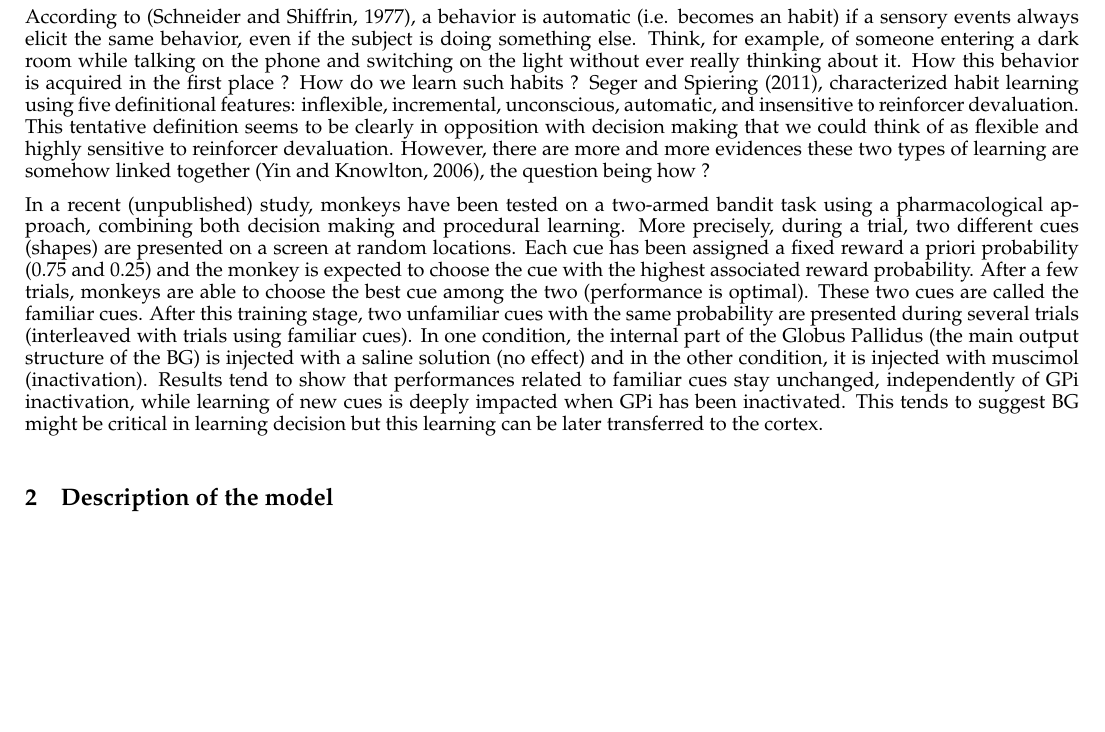
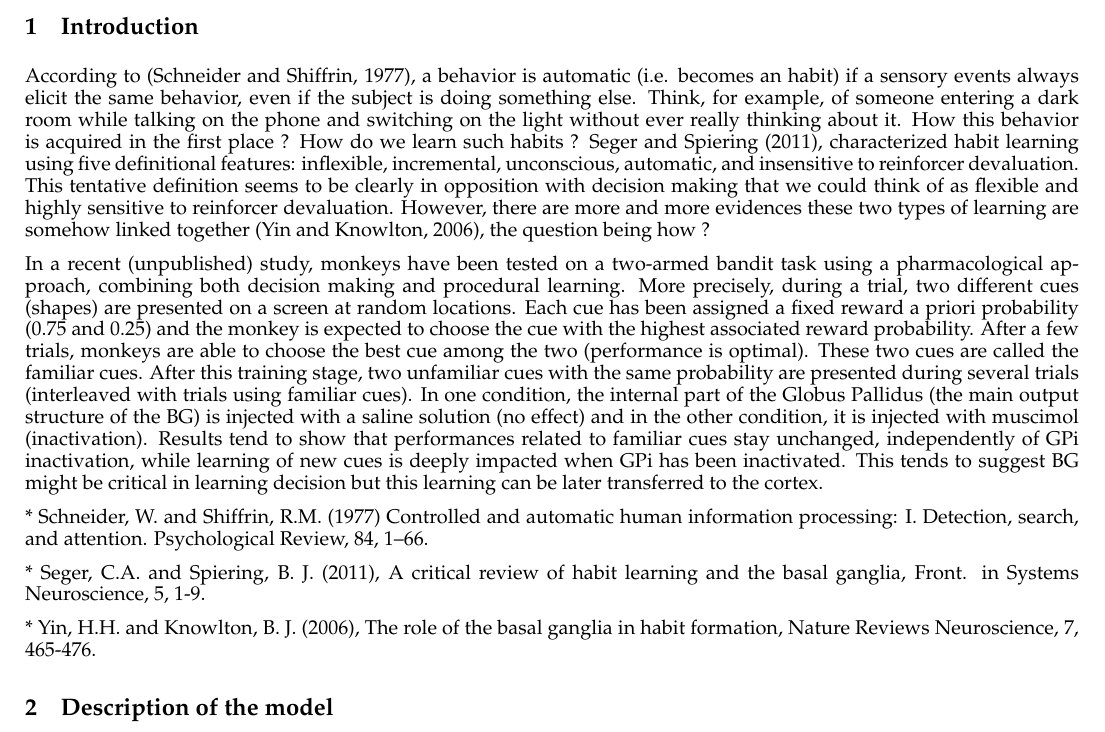
Before and after one commit to mtopalid/RLDM2015, a LaTeX paper (rldm.tex, which reads 03-introduction.tex): part of page 2 of 4, cut at the place of the change, the shorter picture padded with empty space. Compiled offline with pdfLaTeX.

Commit message:
Added references

```diff
--- a/03-introduction.tex
+++ b/03-introduction.tex
@@ -34,6 +34,18 @@ critical in learning decision but this learning can be later transferred to the
 cortex.
 
 
+* Schneider, W. and Shiffrin, R.M. (1977) Controlled and automatic human
+  information processing: I. Detection, search, and attention. Psychological
+  Review, 84, 1–66.
+
+* Seger, C.A. and Spiering, B. J. (2011), A critical review of habit learning
+  and the basal ganglia, Front. in Systems Neuroscience, 5, 1-9.
+
+* Yin, H.H. and Knowlton, B. J. (2006), The role of the basal ganglia in habit
+  formation, Nature Reviews Neuroscience, 7, 465-476.
+
+
+
 	%% A lot of times during a day, we are asked to make decisions of different kind, important or not. Each of these decisions show who we are, through influencing our behaviour and habits. Nowadays, many scientists are involved in research of understanding the underlying mechanisms of this high-level cognitive function. It is a widely held view that basal ganglia participate in decision making, but with unknown role regarding the formations of habits. How an animal can shift from a known behaviour with expected outcome to a habitual one?
 
 	%% Piron experimented with monkeys on a two-armed bandit task under a pharmacological approach, combining habitual behaviour and procedural learning. In this kind of tasks, the subjects are requested to determine the initial unknown outcome of a choice among different options. During a trial, two different shapes are presented to a screen in front of a monkey. Each shape is interlaced with a reward probability (0.75 and 0.25). Its task is to choose one by pushing a button relevant to the position of the shape. Finish of the movement indicates reward delivery according to chosen shape's probability. Through repetition, the monkey decodes the hidden outcomes and chooses almost each time the shape with the highest one. Then, they interchange between trials with familiar targets of explicit values and new pairs of targets of implicit value. A reflexive behaviour was triggered by the former trials in which the choice was the best option and quick, while the later are associated to an exploratory early phase and a late exploitation phase of a learning process. Yet, they inactivated the internal part of the Globus Pallidus (GPi), the main output structure of the BG with injections of muscimol. They concluded that disruption of BG output resulted to inability of learning new contingencies, while the reflexive choice of known target was slightly slower, but not impaired.
```
